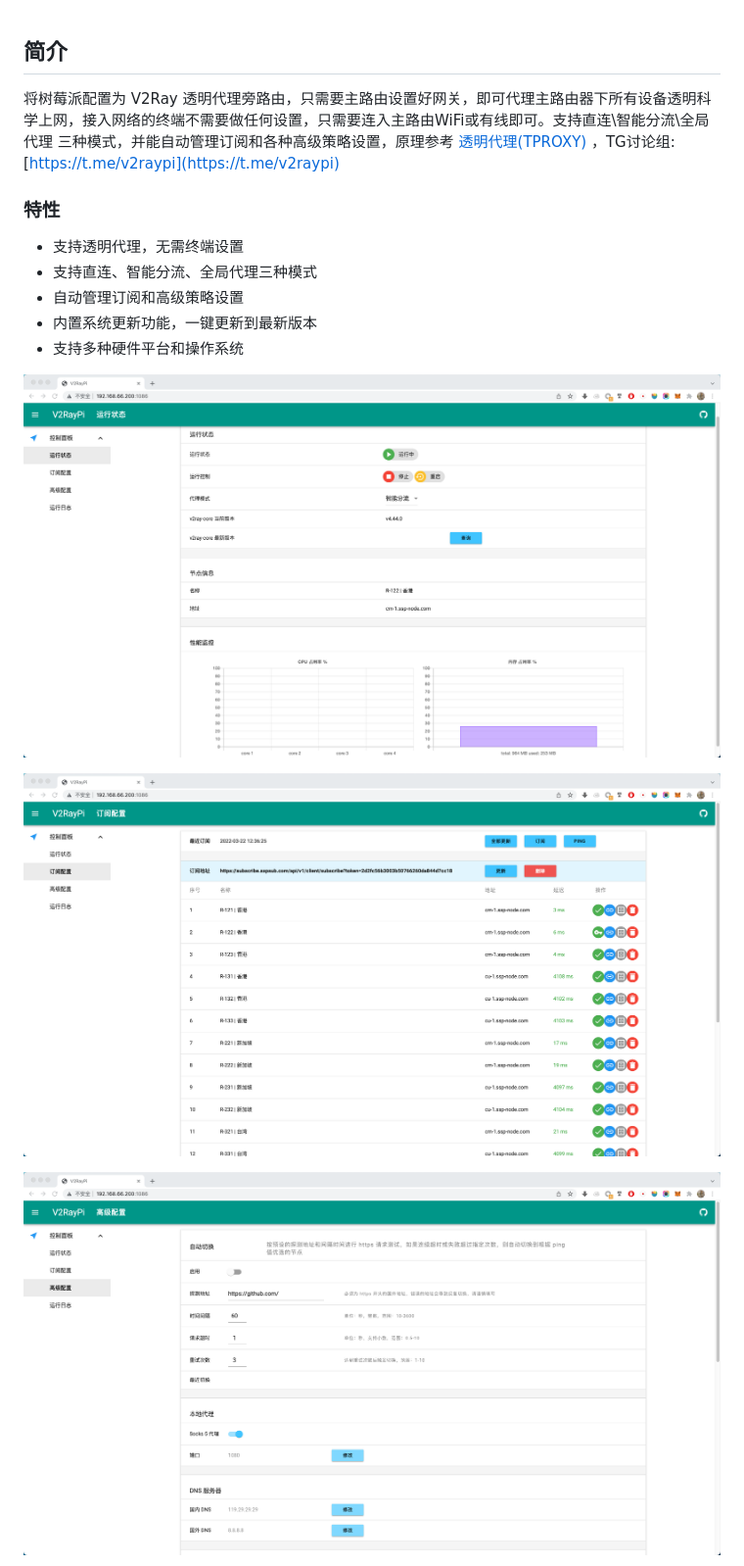
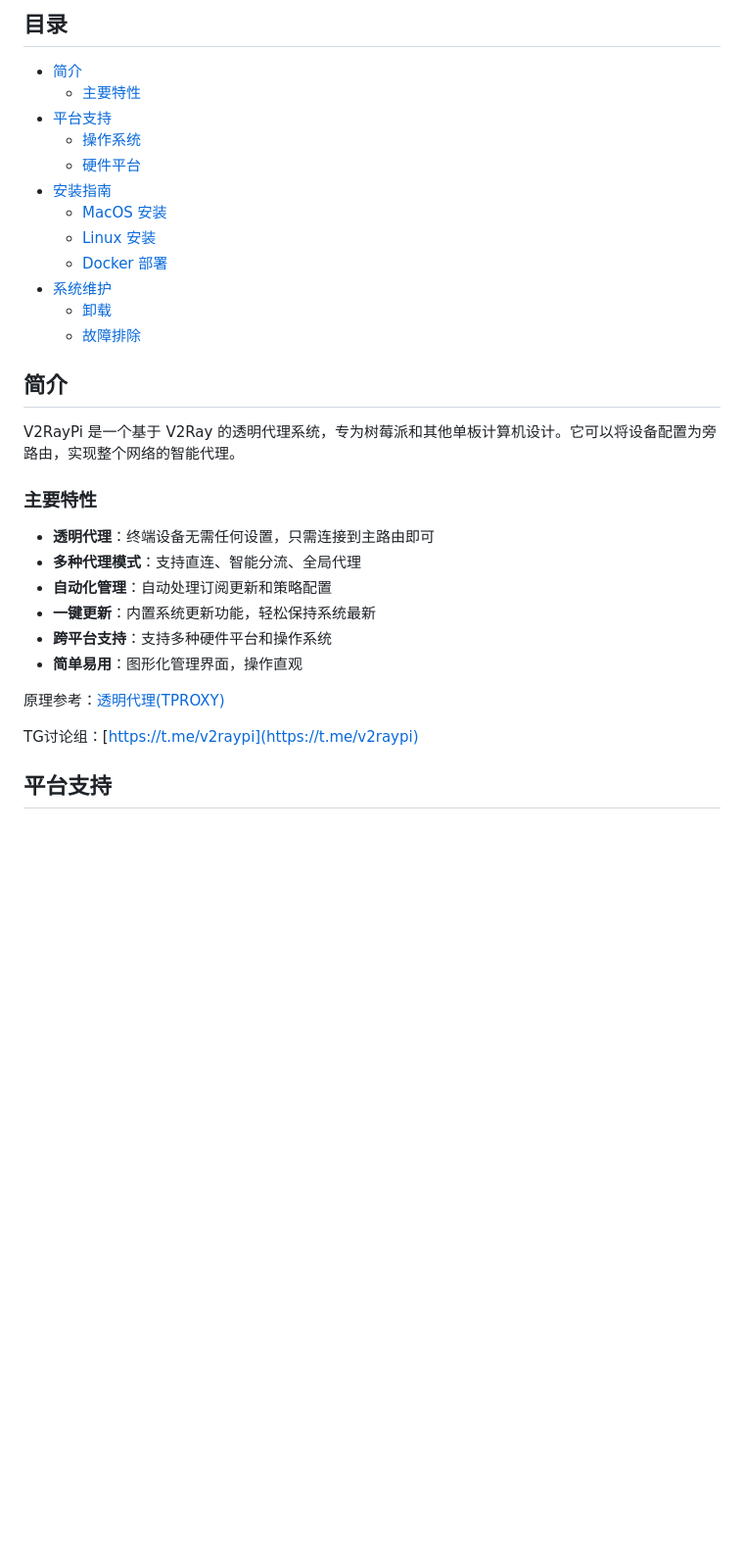
Before and after one commit to twotreesus/V2RayPi, a Markdown page: README.md, the part around the change printed below. Shown: that part at 98% size. Drawn GitHub-style; blank space fills up the shorter version.

```diff
--- a/README.md
+++ b/README.md
@@ -1,18 +1,33 @@
+## 目录
+
+- [简介](#简介)
+  - [主要特性](#主要特性)
+- [平台支持](#平台支持)
+  - [操作系统](#操作系统)
+  - [硬件平台](#硬件平台)
+- [安装指南](#安装指南)
+  - [MacOS 安装](#macos-安装)
+  - [Linux 安装](#linux-安装)
+  - [Docker 部署](#docker-部署)
+- [系统维护](#系统维护)
+  - [卸载](#卸载)
+  - [故障排除](#故障排除)
+
 ## 简介
 
-将树莓派配置为 V2Ray 透明代理旁路由，只需要主路由设置好网关，即可代理主路由器下所有设备透明科学上网，接入网络的终端不需要做任何设置，只需要连入主路由WiFi或有线即可。支持直连\智能分流\全局代理 三种模式，并能自动管理订阅和各种高级策略设置，原理参考 [透明代理(TPROXY)
-](https://guide.v2fly.org/app/tproxy.html)，TG讨论组:[https://t.me/v2raypi](https://t.me/v2raypi)
+V2RayPi 是一个基于 V2Ray 的透明代理系统，专为树莓派和其他单板计算机设计。它可以将设备配置为旁路由，实现整个网络的智能代理。
 
-### 特性
-- 支持透明代理，无需终端设置
-- 支持直连、智能分流、全局代理三种模式
-- 自动管理订阅和高级策略设置
-- 内置系统更新功能，一键更新到最新版本
-- 支持多种硬件平台和操作系统
+### 主要特性
+- **透明代理**：终端设备无需任何设置，只需连接到主路由即可
+- **多种代理模式**：支持直连、智能分流、全局代理
+- **自动化管理**：自动处理订阅更新和策略配置
+- **一键更新**：内置系统更新功能，轻松保持系统最新
+- **跨平台支持**：支持多种硬件平台和操作系统
+- **简单易用**：图形化管理界面，操作直观
 
-![1.png](pic/1.png)
+原理参考：[透明代理(TPROXY)](https://guide.v2fly.org/app/tproxy.html)
 
-![2.png](pic/2.png)
+TG讨论组：[https://t.me/v2raypi](https://t.me/v2raypi)
 
-![3.png](pic/3.png)
+## 平台支持
 
```
Also changed, not shown: other parts of README.md (+41 -48 lines).
